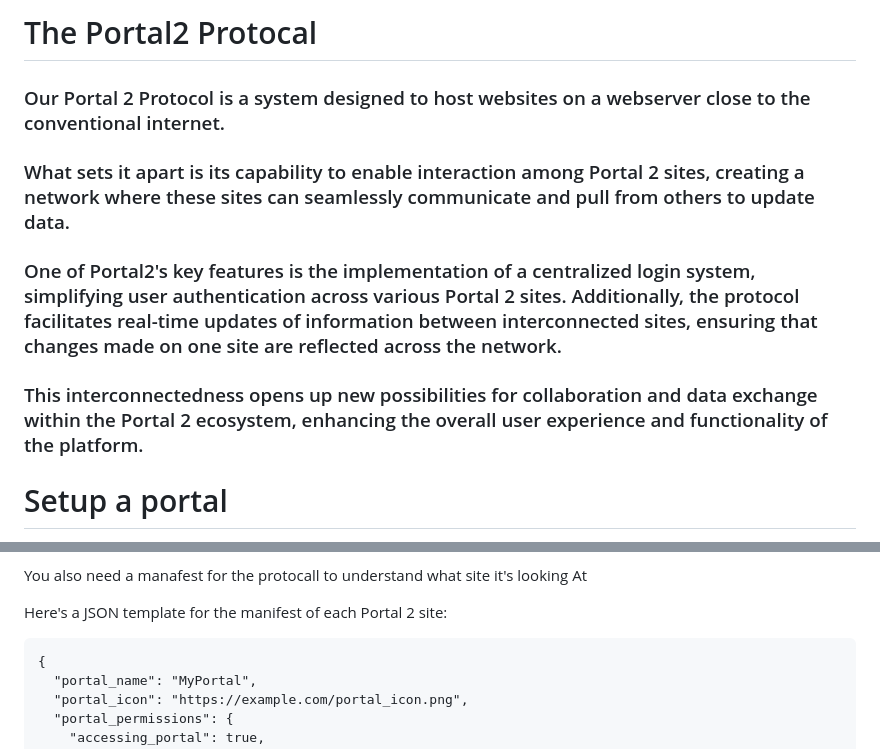
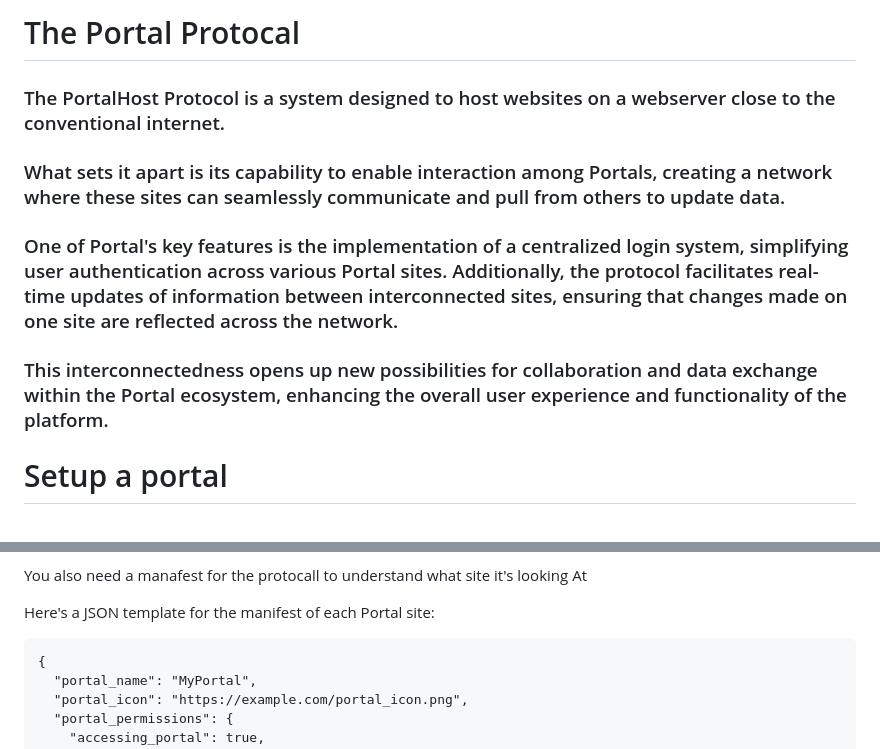
Before and after one commit to OpenMachinesAI/Portal, a Markdown page: readme.md, 2 parts joined by grey strips. Drawn GitHub-style.

````diff
--- a/readme.md
+++ b/readme.md
@@ -1,8 +1,8 @@
-# The Portal2 Protocal
-### Our Portal 2 Protocol is a system designed to host websites on a webserver close to the conventional internet.
-### What sets it apart is its capability to enable interaction among Portal 2 sites, creating a network where these sites can seamlessly communicate and pull from others to update data.
-### One of Portal2's key features is the implementation of a centralized login system, simplifying user authentication across various Portal 2 sites. Additionally, the protocol facilitates real-time updates of information between interconnected sites, ensuring that changes made on one site are reflected across the network.
-### This interconnectedness opens up new possibilities for collaboration and data exchange within the Portal 2 ecosystem, enhancing the overall user experience and functionality of the platform.
+# The Portal Protocal
+### The PortalHost Protocol is a system designed to host websites on a webserver close to the conventional internet.
+### What sets it apart is its capability to enable interaction among Portals, creating a network where these sites can seamlessly communicate and pull from others to update data.
+### One of Portal's key features is the implementation of a centralized login system, simplifying user authentication across various Portal sites. Additionally, the protocol facilitates real-time updates of information between interconnected sites, ensuring that changes made on one site are reflected across the network.
+### This interconnectedness opens up new possibilities for collaboration and data exchange within the Portal ecosystem, enhancing the overall user experience and functionality of the platform.
 
 
 # Setup a portal
@@ -29,7 +29,7 @@ You can host your file in 2 ways.
 
 You also need a manafest for the protocall to understand what site it's looking At
 
-Here's a JSON template for the manifest of each Portal 2 site:
+Here's a JSON template for the manifest of each Portal site:
 
 ```
 {
````
